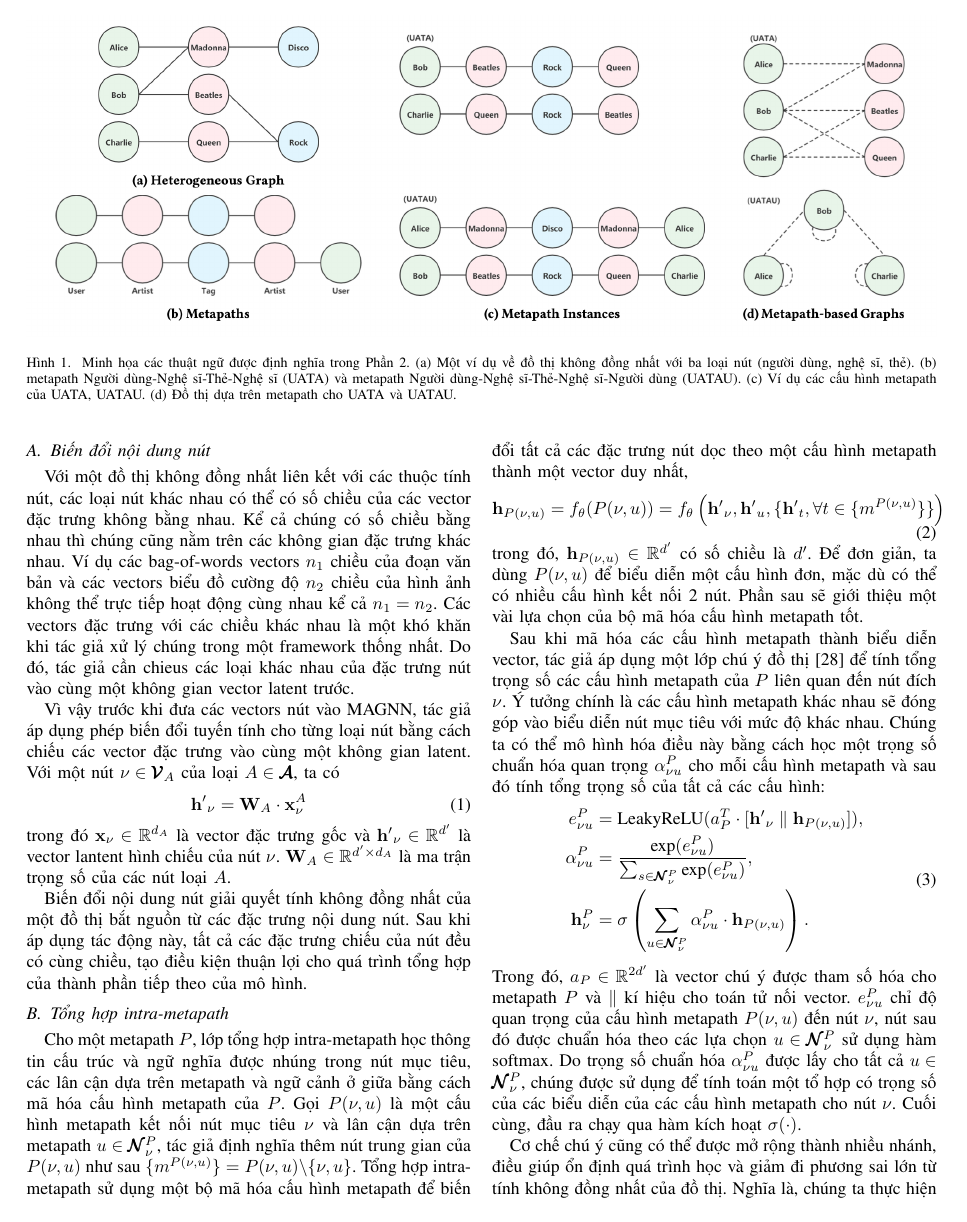
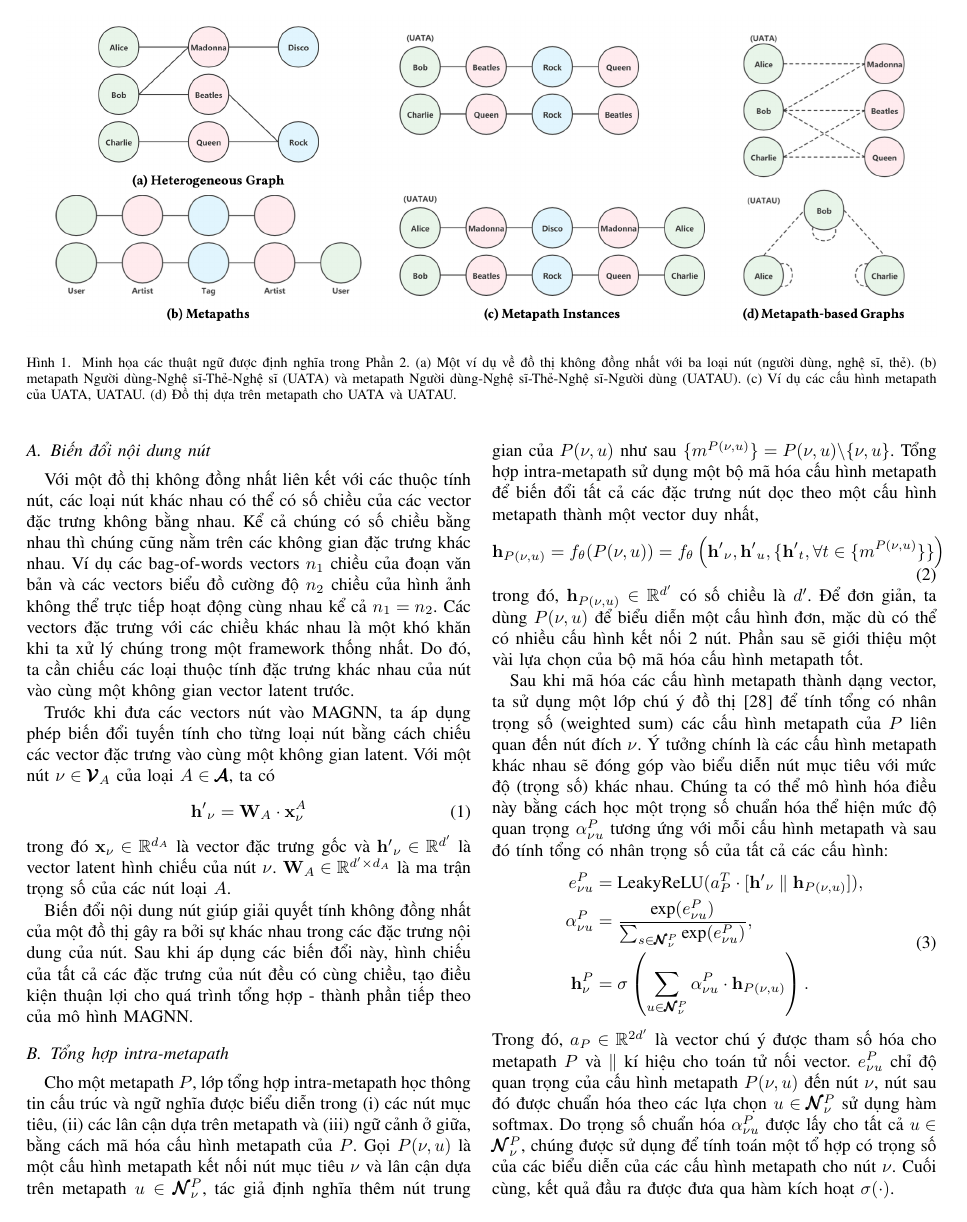
Before and after one commit to batman0911/ad_ml_report, a LaTeX paper (main.tex, which reads sections/method.tex): page 4 of 12. Compiled offline with pdfLaTeX; a missing font is replaced by an installed copy or a similar font; a LaTeX package or settings file that is missing is left out.

Commit message:
Update method.tex

```diff
--- a/sections/method.tex
+++ b/sections/method.tex
@@ -1,16 +1,16 @@
 Trong phần này, tác giả mô tả một mạng neuron đồ thị tổng hợp metapath mới (MAGNN) để biểu diễn đồ thị không đồng nhất. MAGNN được xây dựng bởi 03 thành phần chính: biến đổi nội dung nút, tổng hợp intra-metapath và tổng hợp inter-metapath. Hình 2 minh họa việc tạo biểu diễn của một nút. Các quá trình lan truyền tiến được giới thiệu trong thuật toán 1.
 
 \subsection{Biến đổi nội dung nút}
-Với một đồ thị không đồng nhất liên kết với các thuộc tính nút, các loại nút khác nhau có thể có số chiều của các vector đặc trưng không bằng nhau. Kể cả chúng có số chiều bằng nhau thì chúng cũng nằm trên các không gian đặc trưng khác nhau. Ví dụ các bag-of-words vectors $n_1$ chiều của đoạn văn bản và các vectors biểu đồ cường độ $n_2$ chiều của hình ảnh không thể trực tiếp hoạt động cùng nhau kể cả $n_1 = n_2$. Các vectors đặc trưng với các chiều khác nhau là một khó khăn khi tác giả xử lý chúng trong một framework thống nhất. Do đó, tác giả cần chieus các loại khác nhau của đặc trưng nút vào cùng một không gian vector latent trước.
+Với một đồ thị không đồng nhất liên kết với các thuộc tính nút, các loại nút khác nhau có thể có số chiều của các vector đặc trưng không bằng nhau. Kể cả chúng có số chiều bằng nhau thì chúng cũng nằm trên các không gian đặc trưng khác nhau. Ví dụ các bag-of-words vectors $n_1$ chiều của đoạn văn bản và các vectors biểu đồ cường độ $n_2$ chiều của hình ảnh không thể trực tiếp hoạt động cùng nhau kể cả $n_1 = n_2$. Các vectors đặc trưng với các chiều khác nhau là một khó khăn khi ta xử lý chúng trong một framework thống nhất. Do đó, ta cần chiếu các loại thuộc tính đặc trưng khác nhau của nút vào cùng một không gian vector latent trước.
 
-Vì vậy trước khi đưa các vectors nút vào MAGNN, tác giả áp dụng phép biến đổi tuyến tính cho từng loại nút bằng cách chiếu các vector đặc trưng vào cùng một không gian latent. Với một nút $\nu \in \pmb{\mathcal{V}}_A$ của loại $A \in \pmb{\mathcal{A}}$, ta có
+Trước khi đưa các vectors nút vào MAGNN, ta áp dụng phép biến đổi tuyến tính cho từng loại nút bằng cách chiếu các vector đặc trưng vào cùng một không gian latent. Với một nút $\nu \in \pmb{\mathcal{V}}_A$ của loại $A \in \pmb{\mathcal{A}}$, ta có
 \begin{equation}
   \label{eq:01}
   \mathbf{h'}_{\nu} = \mathbf{W}_A \cdot \mathbf{x}^A_{\nu}
 \end{equation}
-trong đó $\mathbf{x}_{\nu} \in \mathbb{R}^{d_A}$ là vector đặc trưng gốc và $\mathbf{h'}_{\nu} \in \mathbb{R}^{d'}$ là vector lantent hình chiếu  của nút $\nu$. $\mathbf{W}_A \in \mathbb{R}^{d' \times d_A}$ là ma trận trọng số của các nút loại $A$.
+trong đó $\mathbf{x}_{\nu} \in \mathbb{R}^{d_A}$ là vector đặc trưng gốc và $\mathbf{h'}_{\nu} \in \mathbb{R}^{d'}$ là vector latent hình chiếu của nút $\nu$. $\mathbf{W}_A \in \mathbb{R}^{d' \times d_A}$ là ma trận trọng số của các nút loại $A$.
 
-Biến đổi nội dung nút giải quyết tính không đồng nhất của một đồ thị bắt nguồn từ các đặc trưng nội dung nút. Sau khi áp dụng tác động này, tất cả các đặc trưng chiếu của nút đều có cùng chiều, tạo điều kiện thuận lợi cho quá trình tổng hợp của thành phần tiếp theo của mô hình.
+Biến đổi nội dung nút giúp giải quyết tính không đồng nhất của một đồ thị gây ra bởi sự khác nhau trong các đặc trưng nội dung của nút. Sau khi áp dụng các biến đổi này, hình chiếu của tất cả các đặc trưng của nút đều có cùng chiều, tạo điều kiện thuận lợi cho quá trình tổng hợp - thành phần tiếp theo của mô hình MAGNN.
 
 \begin{figure*}
   \label{fig:02}
@@ -19,14 +19,14 @@ Biến đổi nội dung nút giải quyết tính không đồng nhất của m
 \end{figure*}
 
 \subsection{Tổng hợp intra-metapath}
-Cho một metapath $P$, lớp tổng hợp intra-metapath học thông tin cấu trúc và ngữ nghĩa được nhúng trong nút mục tiêu, các lân cận dựa trên metapath và ngữ cảnh ở giữa bằng cách mã hóa cấu hình metapath của $P$. Gọi $P(\nu, u)$ là một cấu hình metapath kết nối nút mục tiêu $\nu$ và lân cận dựa trên metapath $u \in \pmb{\mathcal{N}}^P_{\nu}$, tác giả định nghĩa thêm  nút trung gian của $P(\nu, u)$ như sau $\{ m^{P(\nu, u)} \} = P(\nu, u) \backslash \{ \nu, u \}$. Tổng hợp intra-metapath sử dụng một bộ mã hóa cấu hình metapath để biến đổi tất cả các đặc trưng nút dọc theo một cấu hình metapath thành một vector duy nhất,
+Cho một metapath $P$, lớp tổng hợp intra-metapath học thông tin cấu trúc và ngữ nghĩa được biểu diễn trong (i) các nút mục tiêu, (ii) các lân cận dựa trên metapath và (iii) ngữ cảnh ở giữa, bằng cách mã hóa cấu hình metapath của $P$. Gọi $P(\nu, u)$ là một cấu hình metapath kết nối nút mục tiêu $\nu$ và lân cận dựa trên metapath $u \in \pmb{\mathcal{N}}^P_{\nu}$, tác giả định nghĩa thêm nút trung gian của $P(\nu, u)$ như sau $\{ m^{P(\nu, u)} \} = P(\nu, u) \backslash \{ \nu, u \}$. Tổng hợp intra-metapath sử dụng một bộ mã hóa cấu hình metapath để biến đổi tất cả các đặc trưng nút dọc theo một cấu hình metapath thành một vector duy nhất,
 \begin{equation}
   \label{eq:02}
   \mathbf{h}_{P(\nu, u)} = f_{\theta} (P(\nu, u)) = f_{\theta} \left( \mathbf{h'}_{\nu}, \mathbf{h'}_{u}, \{ \mathbf{h'}_{t}, \forall t \in \{m^{P(\nu, u)}\} \} \right)
 \end{equation}
 trong đó, $\mathbf{h}_{P(\nu, u)} \in \mathbb{R}^{d'}$ có số chiều là $d'$. Để đơn giản, ta dùng $P(\nu, u)$ để biểu diễn một cấu hình đơn, mặc dù có thể có nhiều cấu hình kết nối 2 nút. Phần sau sẽ giới thiệu một vài lựa chọn của bộ mã hóa cấu hình metapath tốt.
 
-Sau khi mã hóa các cấu hình metapath thành biểu diễn vector, tác giả áp dụng một lớp chú ý đồ thị [28] để  tính tổng trọng số các cấu hình metapath của $P$ liên quan đến nút đích $\nu$. Ý tưởng chính là các cấu hình metapath khác nhau sẽ đóng góp vào biểu diễn nút mục tiêu với mức độ khác nhau. Chúng ta có thể mô hình hóa điều này bằng cách học một trọng số chuẩn hóa quan trọng $\alpha^P_{\nu u}$ cho mỗi cấu hình metapath và sau đó tính tổng trọng số của tất cả các cấu hình:
+Sau khi mã hóa các cấu hình metapath thành dạng vector, ta sử dụng một lớp chú ý đồ thị [28] để tính tổng có nhân trọng số (weighted sum) các cấu hình metapath của $P$ liên quan đến nút đích $\nu$. Ý tưởng chính là các cấu hình metapath khác nhau sẽ đóng góp vào biểu diễn nút mục tiêu với mức độ (trọng số) khác nhau. Chúng ta có thể mô hình hóa điều này bằng cách học một trọng số chuẩn hóa thể hiện mức độ quan trọng $\alpha^P_{\nu u}$ tương ứng với mỗi cấu hình metapath và sau đó tính tổng có nhân trọng số của tất cả các cấu hình:
 \begin{equation}
   \label{eq:03}
   \begin{split}
@@ -35,6 +35,5 @@ Sau khi mã hóa các cấu hình metapath thành biểu diễn vector, tác gi
   \mathbf{h}^P_{\nu} &= \sigma \left( \sum_{u \in \pmb{\mathcal{N}}^P_{\nu}} \alpha ^P_{\nu u} \cdot \mathbf{h}_{P(\nu, u)} \right).
   \end{split}
 \end{equation}
-Trong đó, $a_P \in \mathbb{R}^{2d'}$ là vector chú ý được tham số hóa cho metapath $P$ và $\parallel$ kí hiệu cho toán tử nối vector. $e^P_{\nu u}$ chỉ độ quan trọng của cấu hình metapath $P(\nu, u)$ đến nút $\nu$, nút sau đó được chuẩn hóa theo các lựa chọn $u \in \pmb{\mathcal{N}}^P_{\nu}$ sử dụng hàm softmax. Do trọng số chuẩn hóa $\alpha ^P_{\nu u}$ được lấy cho tất cả $u \in \pmb{\mathcal{N}}^P_{\nu}$, chúng được sử dụng để tính toán một tổ hợp có trọng số của các biểu diễn của các cấu hình metapath cho nút $\nu$. Cuối cùng, đầu ra chạy qua hàm kích hoạt $\sigma (\cdot)$.
+Trong đó, $a_P \in \mathbb{R}^{2d'}$ là vector chú ý được tham số hóa cho metapath $P$ và $\parallel$ kí hiệu cho toán tử nối vector. $e^P_{\nu u}$ chỉ độ quan trọng của cấu hình metapath $P(\nu, u)$ đến nút $\nu$, nút sau đó được chuẩn hóa theo các lựa chọn $u \in \pmb{\mathcal{N}}^P_{\nu}$ sử dụng hàm softmax. Do trọng số chuẩn hóa $\alpha ^P_{\nu u}$ được lấy cho tất cả $u \in \pmb{\mathcal{N}}^P_{\nu}$, chúng được sử dụng để tính toán một tổ hợp có trọng số của các biểu diễn của các cấu hình metapath cho nút $\nu$. Cuối cùng, kết quả đầu ra được đưa qua hàm kích hoạt $\sigma (\cdot)$.
 
-Cơ chế chú ý cũng có thể được mở rộng thành nhiều nhánh, điều giúp ổn định quá trình học và giảm đi phương sai lớn từ tính không đồng nhất của đồ thị. Nghĩa là, chúng ta thực hiện $K$ cơ chế chú ý độc lập và sau đó nối đầu ra của chúng lại, kết quả thu được trong biểu thức sau:
```
Also changed, not shown: sections/method.tex (21 more changed lines).
